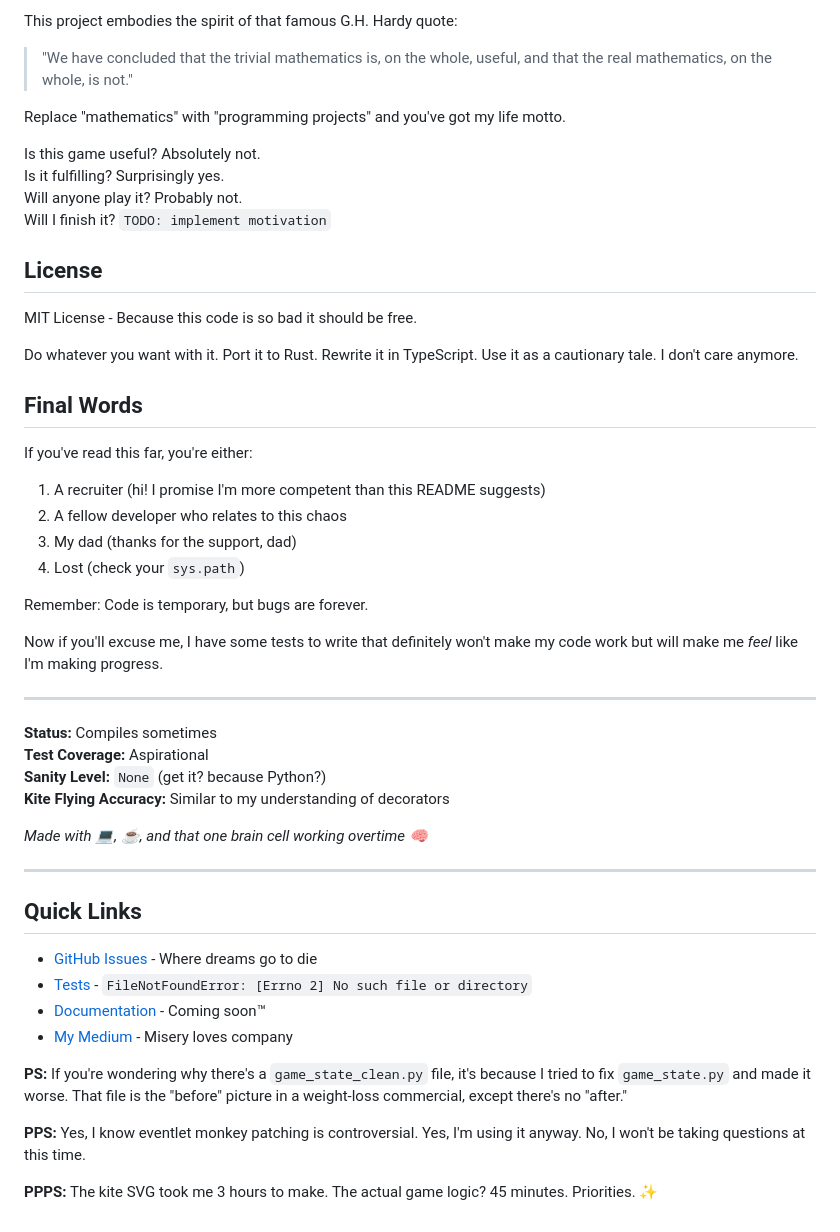
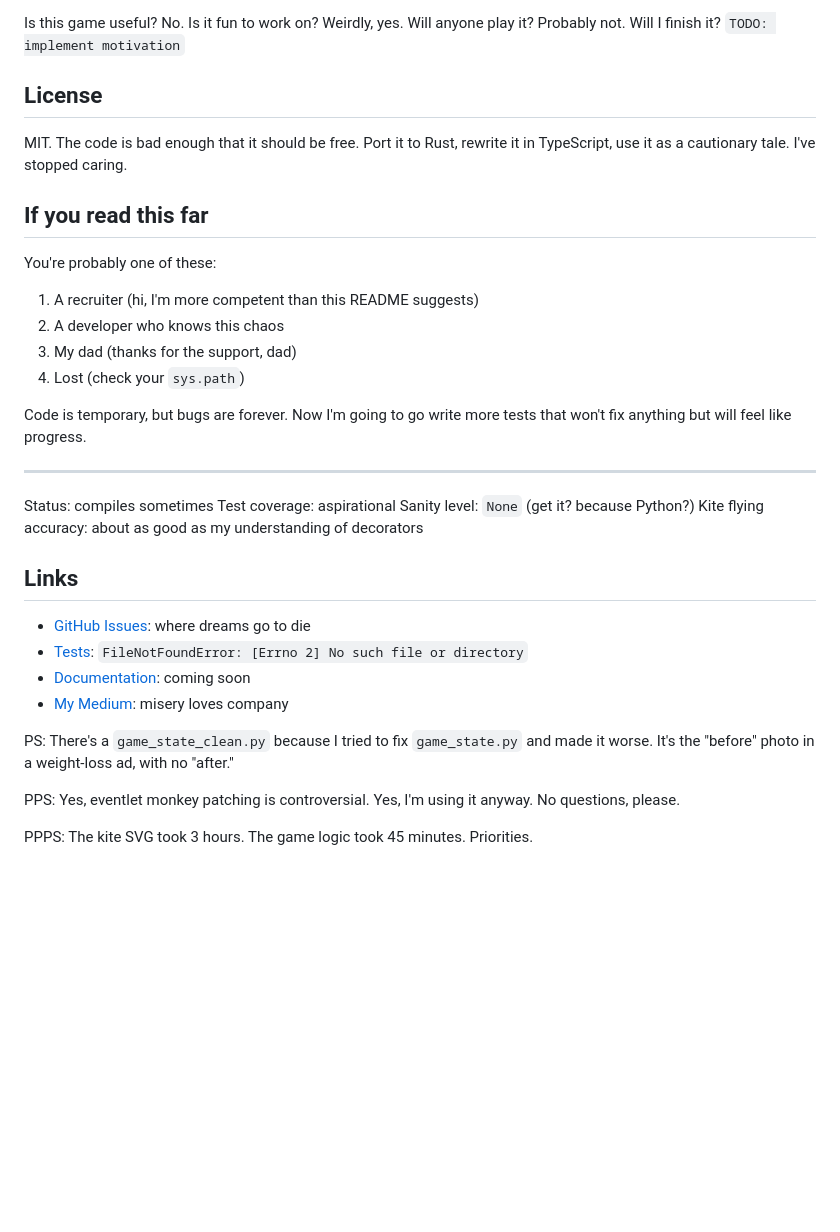
Before and after one commit to aueskinj/KiteGame, a Markdown page: README.md, the part around one of its changes. GitHub-like rendering; blank space fills up the shorter version.

```diff
--- a/README.md
+++ b/README.md
@@ -167,53 +144,36 @@ Just remember: All code is guilty until proven innocent by tests.
 
-This project embodies the spirit of that famous G.H. Hardy quote:
-
-> "We have concluded that the trivial mathematics is, on the whole, useful, and that the real mathematics, on the whole, is not."
-
-Replace "mathematics" with "programming projects" and you've got my life motto.
-
-Is this game useful? Absolutely not.
-Is it fulfilling? Surprisingly yes.
-Will anyone play it? Probably not.
-Will I finish it? `TODO: implement motivation`
+Is this game useful? No. Is it fun to work on? Weirdly, yes. Will anyone play it? Probably not. Will I finish it? `TODO: implement motivation`
 
 ## License
 
-MIT License - Because this code is so bad it should be free.
+MIT. The code is bad enough that it should be free. Port it to Rust, rewrite it in TypeScript, use it as a cautionary tale. I've stopped caring.
 
-Do whatever you want with it. Port it to Rust. Rewrite it in TypeScript. Use it as a cautionary tale. I don't care anymore.
+## If you read this far
 
-## Final Words
-
-If you've read this far, you're either:
-1. A recruiter (hi! I promise I'm more competent than this README suggests)
-2. A fellow developer who relates to this chaos
+You're probably one of these:
+1. A recruiter (hi, I'm more competent than this README suggests)
+2. A developer who knows this chaos
 3. My dad (thanks for the support, dad)
 4. Lost (check your `sys.path`)
 
-Remember: Code is temporary, but bugs are forever.
-
-Now if you'll excuse me, I have some tests to write that definitely won't make my code work but will make me *feel* like I'm making progress.
+Code is temporary, but bugs are forever. Now I'm going to go write more tests that won't fix anything but will feel like progress.
 
 ---
 
-**Status:** Compiles sometimes
-**Test Coverage:** Aspirational
-**Sanity Level:** `None` (get it? because Python?)
-**Kite Flying Accuracy:** Similar to my understanding of decorators
+Status: compiles sometimes
+Test coverage: aspirational
+Sanity level: `None` (get it? because Python?)
+Kite flying accuracy: about as good as my understanding of decorators
 
-*Made with 💻, ☕, and that one brain cell working overtime 🧠*
+## Links
 
----
+- [GitHub Issues](https://github.com/aueskinj/KiteGame/issues): where dreams go to die
+- [Tests](./tests/): `FileNotFoundError: [Errno 2] No such file or directory`
+- [Documentation](./docs/): coming soon
+- [My Medium](https://medium.com/@austinkmhi): misery loves company
 
-## Quick Links
+PS: There's a `game_state_clean.py` because I tried to fix `game_state.py` and made it worse. It's the "before" photo in a weight-loss ad, with no "after."
 
-- [GitHub Issues]([./issues.md](https://github.com/aueskinj/KiteGame/issues)) - Where dreams go to die
-- [Tests](./tests/) - `FileNotFoundError: [Errno 2] No such file or directory`
-- [Documentation](./docs/) - Coming soon™
-- [My Medium](link-here) - Misery loves company
+PPS: Yes, eventlet monkey patching is controversial. Yes, I'm using it anyway. No questions, please.
 
-**PS:** If you're wondering why there's a `game_state_clean.py` file, it's because I tried to fix `game_state.py` and made it worse. That file is the "before" picture in a weight-loss commercial, except there's no "after."
-
-**PPS:** Yes, I know eventlet monkey patching is controversial. Yes, I'm using it anyway. No, I won't be taking questions at this time.
-
-**PPPS:** The kite SVG took me 3 hours to make. The actual game logic? 45 minutes. Priorities. ✨
+PPPS: The kite SVG took 3 hours. The game logic took 45 minutes. Priorities.
```
Also changed, not shown: other parts of README.md (+63 -86 lines).
